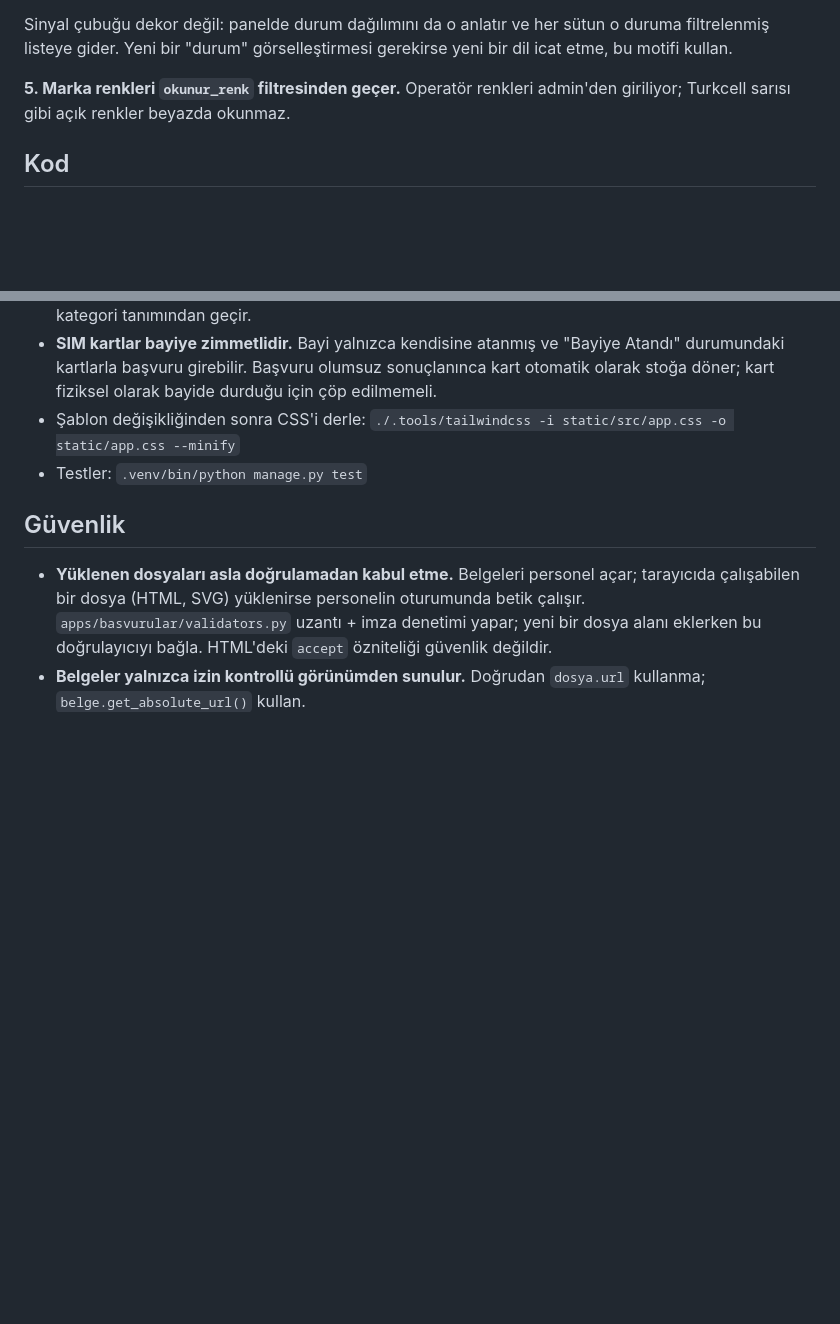
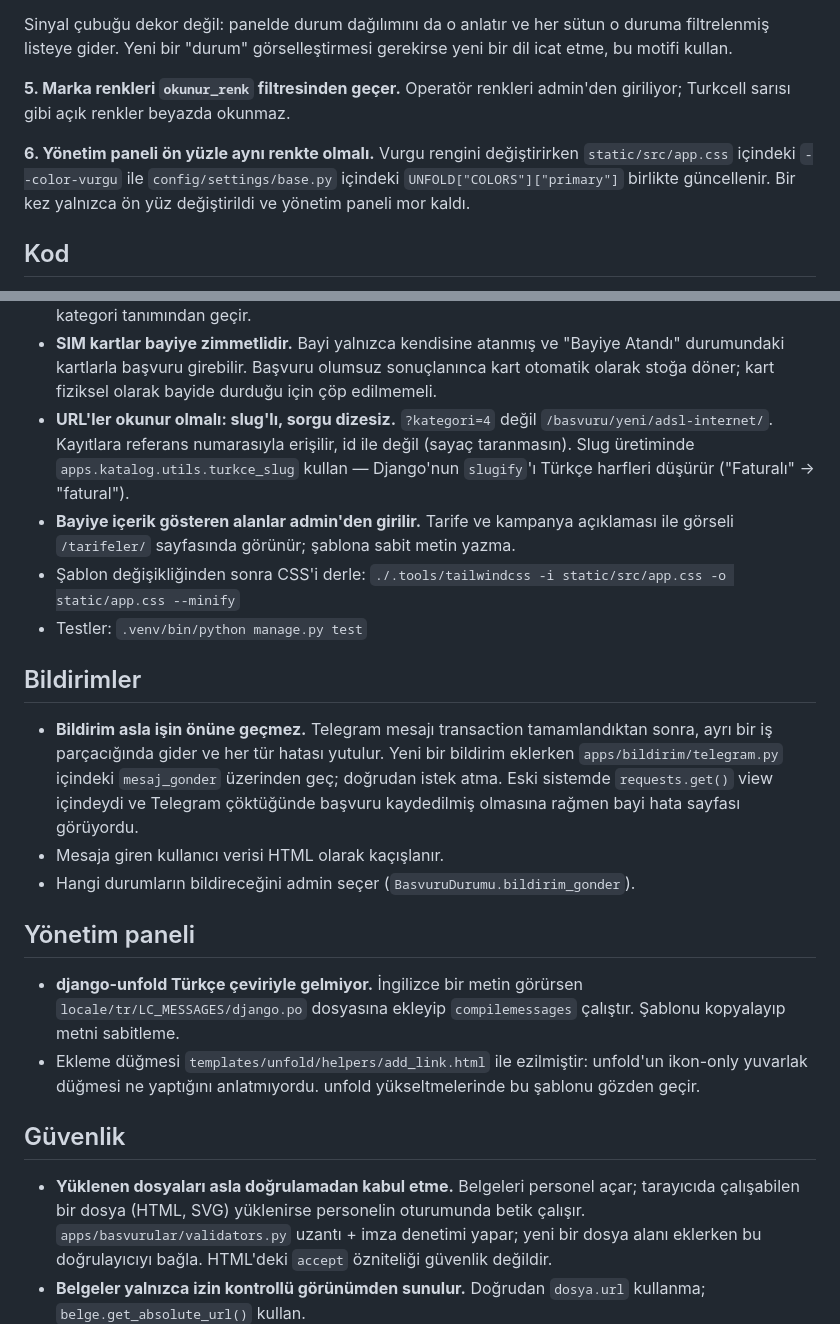
Before and after one commit to MelihOZKAS/aktivasyon, a Markdown page: CLAUDE.md, 2 parts joined by grey strips. GitHub-like rendering; blank space fills up the shorter version.

Commit message:
CLAUDE.md'deki boşlukları doldur
Son commit'te kuralları yazmayı atlamışım; kontrol edince daha eski
boşluklar da çıktı. Eklenenler:

- Yönetim paneli ön yüzle aynı renkte olmalı. Vurgu rengi iki yerde tanımlı
  (app.css ve UNFOLD COLORS); bir kez yalnızca ön yüz değiştirildiği için
  yönetim paneli mor kalmıştı
- URL'ler slug'lı ve sorgu dizesiz; kayıtlara referans numarasıyla erişilir.
  Slug üretiminde turkce_slug kullanılır
- Bayiye içerik gösteren alanlar admin'den girilir, şablona sabitlenmez
- Bildirimler bölümü: Telegram mesajı işin önüne geçmez, mesaj_gonder
  üzerinden geçilir, kullanıcı verisi kaçışlanır
- Yönetim paneli bölümü: unfold Türkçe çeviriyle gelmiyor, eksik metinler
  locale/tr altında karşılanır; ekleme düğmesi şablonu ezilmiştir ve unfold
  yükseltmelerinde gözden geçirilmeli

Co-Authored-By: Claude Opus 5 (1M context) <noreply@anthropic.com>
Claude-Session: https://claude.ai/code/session_016hHphLgCV6E4RCeUnxHjyT

```diff
--- a/CLAUDE.md
+++ b/CLAUDE.md
@@ -42,6 +42,11 @@ gerekirse yeni bir dil icat etme, bu motifi kullan.
 **5. Marka renkleri `okunur_renk` filtresinden geçer.** Operatör renkleri
 admin'den giriliyor; Turkcell sarısı gibi açık renkler beyazda okunmaz.
 
+**6. Yönetim paneli ön yüzle aynı renkte olmalı.** Vurgu rengini
+değiştirirken `static/src/app.css` içindeki `--color-vurgu` ile
+`config/settings/base.py` içindeki `UNFOLD["COLORS"]["primary"]` birlikte
+güncellenir. Bir kez yalnızca ön yüz değiştirildi ve yönetim paneli mor kaldı.
+
 ## Kod
 
 - **Migration dosyaları asla elle silinmez, `.gitignore`'a eklenmez.** Eski
@@ -62,9 +67,37 @@ admin'den giriliyor; Turkcell sarısı gibi açık renkler beyazda okunmaz.
   "Bayiye Atandı" durumundaki kartlarla başvuru girebilir. Başvuru olumsuz
   sonuçlanınca kart otomatik olarak stoğa döner; kart fiziksel olarak bayide
   durduğu için çöp edilmemeli.
+- **URL'ler okunur olmalı: slug'lı, sorgu dizesiz.** `?kategori=4` değil
+  `/basvuru/yeni/adsl-internet/`. Kayıtlara referans numarasıyla erişilir,
+  id ile değil (sayaç taranmasın). Slug üretiminde
+  `apps.katalog.utils.turkce_slug` kullan — Django'nun `slugify`'ı Türkçe
+  harfleri düşürür ("Faturalı" → "fatural").
+- **Bayiye içerik gösteren alanlar admin'den girilir.** Tarife ve kampanya
+  açıklaması ile görseli `/tarifeler/` sayfasında görünür; şablona sabit
+  metin yazma.
 - Şablon değişikliğinden sonra CSS'i derle:
   `./.tools/tailwindcss -i static/src/app.css -o static/app.css --minify`
 - Testler: `.venv/bin/python manage.py test`
+
+## Bildirimler
+
+- **Bildirim asla işin önüne geçmez.** Telegram mesajı transaction
+  tamamlandıktan sonra, ayrı bir iş parçacığında gider ve her tür hatası
+  yutulur. Yeni bir bildirim eklerken `apps/bildirim/telegram.py` içindeki
+  `mesaj_gonder` üzerinden geç; doğrudan istek atma. Eski sistemde
+  `requests.get()` view içindeydi ve Telegram çöktüğünde başvuru kaydedilmiş
+  olmasına rağmen bayi hata sayfası görüyordu.
+- Mesaja giren kullanıcı verisi HTML olarak kaçışlanır.
+- Hangi durumların bildireceğini admin seçer (`BasvuruDurumu.bildirim_gonder`).
+
+## Yönetim paneli
+
+- **django-unfold Türkçe çeviriyle gelmiyor.** İngilizce bir metin görürsen
+  `locale/tr/LC_MESSAGES/django.po` dosyasına ekleyip `compilemessages`
+  çalıştır. Şablonu kopyalayıp metni sabitleme.
+- Ekleme düğmesi `templates/unfold/helpers/add_link.html` ile ezilmiştir:
+  unfold'un ikon-only yuvarlak düğmesi ne yaptığını anlatmıyordu. unfold
+  yükseltmelerinde bu şablonu gözden geçir.
 
 ## Güvenlik
 
```
